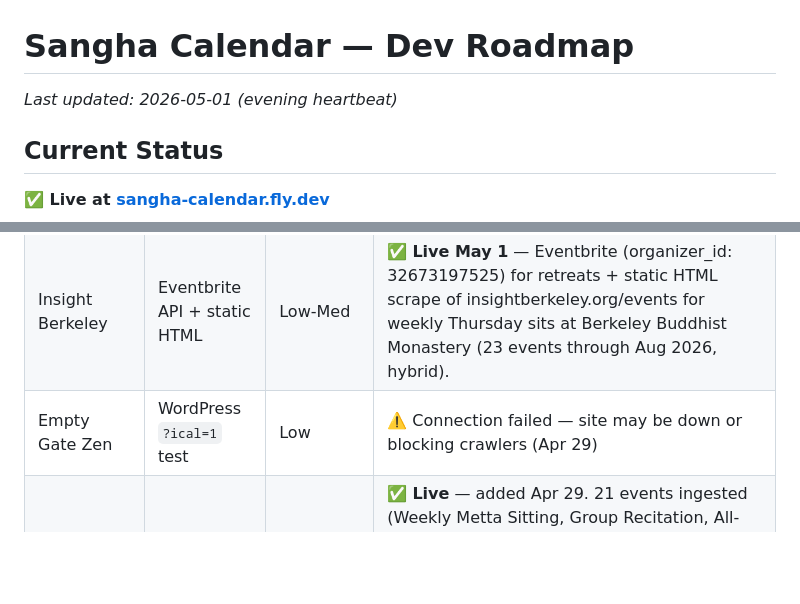
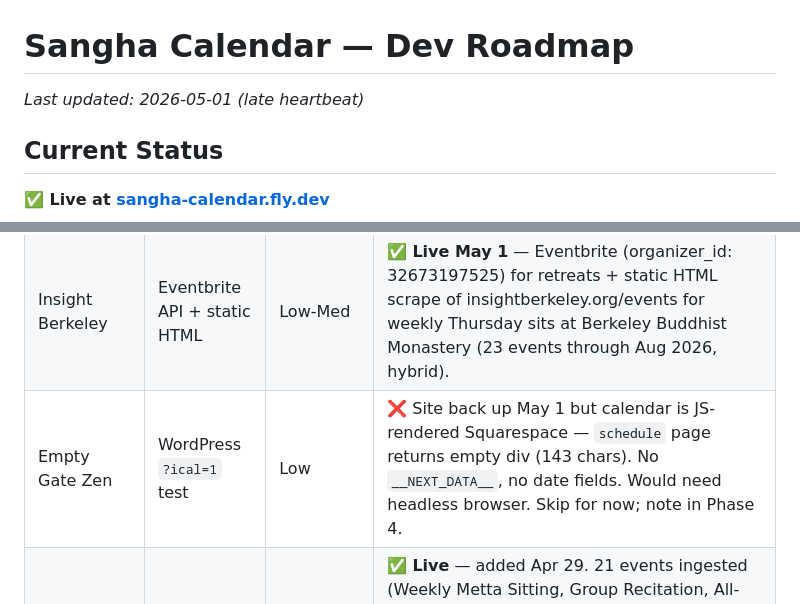
Before and after one commit to austinweisgrau/sanghacalendar, a Markdown page: ROADMAP.md, 2 parts joined by grey strips. Rendered like a GitHub page; blank space fills up the shorter version.

Commit message:
ROADMAP: update Empty Gate Zen status (site up, JS-rendered, skip for now)

```diff
--- a/ROADMAP.md
+++ b/ROADMAP.md
@@ -1,6 +1,6 @@
 # Sangha Calendar — Dev Roadmap
 
-_Last updated: 2026-05-01 (evening heartbeat)_
+_Last updated: 2026-05-01 (late heartbeat)_
 
 ## Current Status
 
@@ -46,7 +46,7 @@ Priority order for East Bay centers not yet on live ingestion:
 |--------|----------|------------|--------|
 | Nyingma Institute | Eventbrite API | Low | ✅ **Live May 1** — `ingestion/scrapers/eventbrite.py` built and tested. Returns 6 upcoming events. Wired into coordinator.py (daily ingest) + abraxis_ingest.py. Uses `__NEXT_DATA__` JSON scraping, no API key needed. |
 | Insight Berkeley | Eventbrite API + static HTML | Low-Med | ✅ **Live May 1** — Eventbrite (organizer_id: 32673197525) for retreats + static HTML scrape of insightberkeley.org/events for weekly Thursday sits at Berkeley Buddhist Monastery (23 events through Aug 2026, hybrid). |
-| Empty Gate Zen | WordPress `?ical=1` test | Low | ⚠️ Connection failed — site may be down or blocking crawlers (Apr 29) |
+| Empty Gate Zen | WordPress `?ical=1` test | Low | ❌ Site back up May 1 but calendar is JS-rendered Squarespace — `schedule` page returns empty div (143 chars). No `__NEXT_DATA__`, no date fields. Would need headless browser. Skip for now; note in Phase 4. |
 | Everyday Zen | WordPress `?ical=1` | Low | ✅ **Live** — added Apr 29. 21 events ingested (Weekly Metta Sitting, Group Recitation, All-Day Sittings, Everyday Caring). Hybrid/online focus; meets at Community Congregational Church in Tiburon. Note: EXCL_KW filter updated to title-only to avoid WordPress description noise. |
 | Metta Dharma | WordPress `?ical=1` test | Low | ❌ No iCal — `?ical=1` returns homepage HTML (different events plugin or no plugin) |
 | Bay Zen | LLM-assisted HTML scrape | Med | ✅ **Live May 1** — Squarespace calendar. 4 upcoming events (2 sesshin, 2 zazenkai). Wired into coordinator.py + abraxis_ingest.py. |
```
